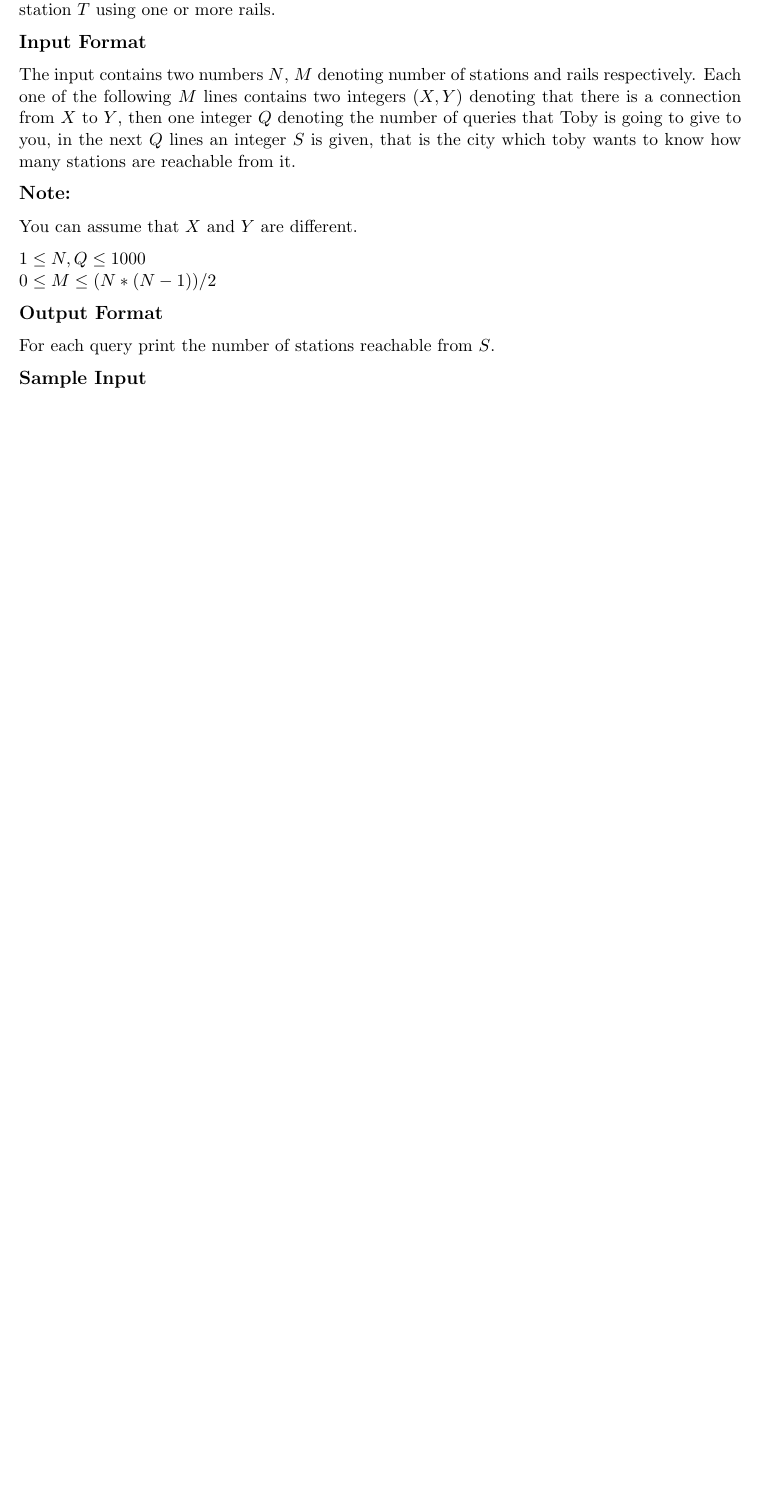
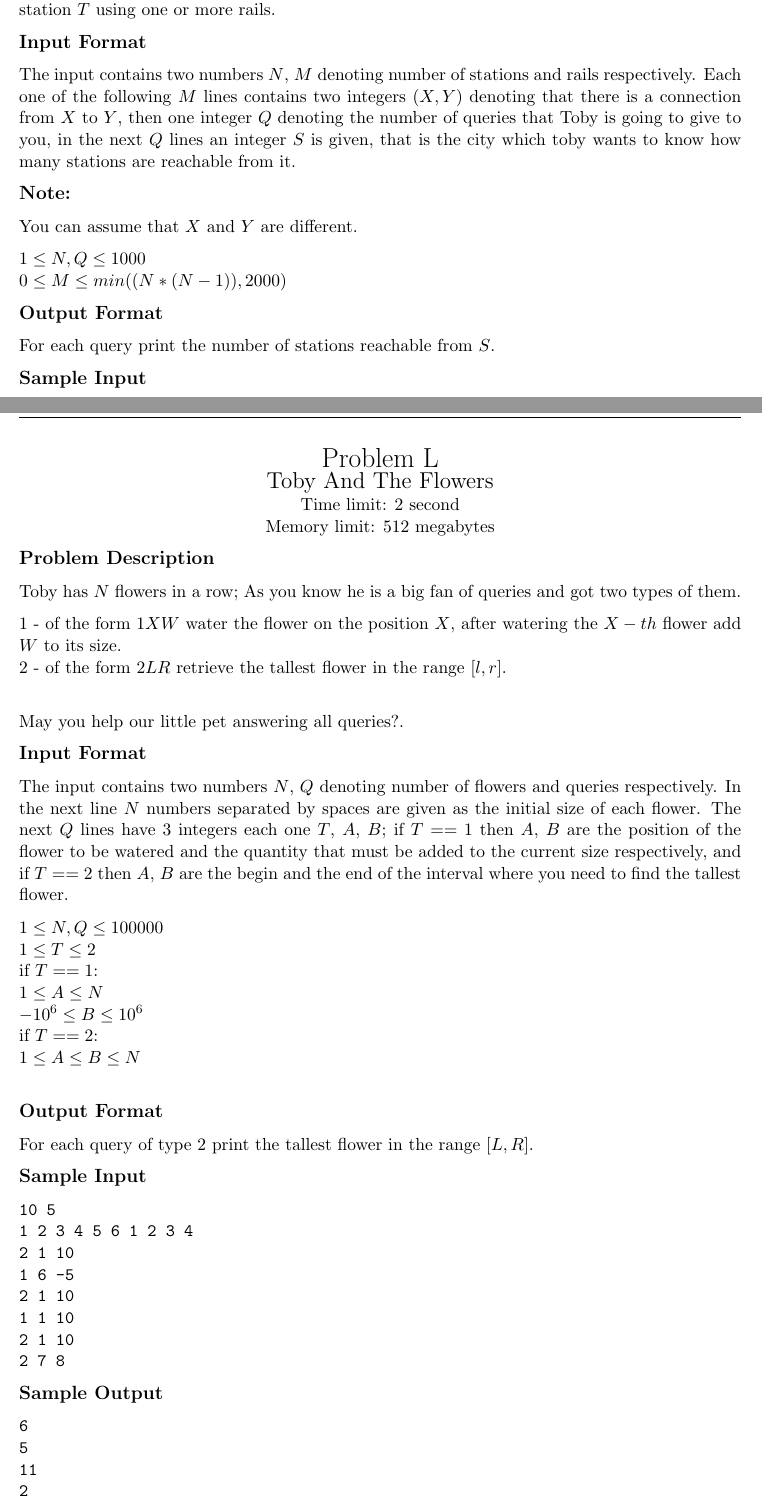
Before and after one commit to jhonber/Interna2, a LaTeX problem sheet (Problemset/main.tex): part of page 12 of 12 before the commit and two parts of pages 12 and 13 of 13 after it, the two joined at a grey line, cut so that both start at the same text, the shorter picture padded with empty space. Compiled offline with pdfLaTeX.

Commit message:
Added the statment for Toby And The Flowers and minor patches

```diff
--- a/Problemset/main.tex
+++ b/Problemset/main.tex
@@ -548,7 +549,7 @@ many stations are reachable from it.
 You can assume that $X$ and $Y$ are different.
 
 $1 \le N, Q \le 1000$ \\
-$0 \le M \le (N * (N - 1)) / 2$ % TODO: change value of M to 1000
+$0 \le M \le min((N * (N - 1)), 2000) $ % TODO: change value of M to 1000
 
 \textbf{\large Output Format}
 
@@ -582,4 +583,63 @@ For each query print the number of stations reachable from $S$.
 \end{verbatim}
 
 \newpage
+
+        \begin{center}
+            {\LARGE Problem L}\\
+            {\Large Toby And The Flowers}\\
+            {Time limit: 2 second}\\
+            {Memory limit: 512 megabytes}
+        \end{center}\textbf{\large Problem Description}
+
+Toby has $N$ flowers in a row; As you know he is a big fan of queries and got two types of them.
+
+1 - of the form $1 X W $ water the flower on the position $X$, after watering the $X-th$ flower add $W$ to its size.\\
+2 - of the form $2 L R $ retrieve the tallest flower in the range $[l, r]$.\\
+
+May you help our little pet answering all queries?.
+
+\textbf{\large Input Format}
+
+The input contains two numbers $N$, $Q$ denoting number of flowers and queries
+respectively. In the next line $N$ numbers separated by spaces are given as the initial size of each flower.
+The next $Q$ lines have 3 integers each one $T$, $A$, $B$; if $T == 1$ then $A$, $B$
+are the position of the flower to be watered and the quantity that must be added to the current size respectively, and if
+$T == 2$ then $A$, $B$ are the begin and the end of the interval where you need to find the tallest flower.
+
+$1 \le N, Q \le 100000$ \\
+$1 \le T \le 2 $\\
+if $ T == 1 $:\\
+$  1 \le A \le N $\\
+$  -10^6 \le B \le 10^6$\\
+if $ T == 2 $:\\
+$  1 \le A \le B \le N $\\
+
+\textbf{\large Output Format}
+
+For each query of type 2 print the tallest flower in the range $[L, R]$.
+
+\textbf{\large Sample Input}
+
+\begin{verbatim}
+10 5
+1 2 3 4 5 6 1 2 3 4
+2 1 10
+1 6 -5
+2 1 10
+1 1 10
+2 1 10
+2 7 8
+\end{verbatim}
+
+\textbf{\large Sample Output}
+
+\begin{verbatim}
+6
+5
+11
+2
+\end{verbatim}
+
+\newpage
+
     \end{document}
```
Also changed, not shown: TobyAndTheFlowers/statement.tex (added, +52 -0 lines), TobyAndTheRailwayStations/statement.tex (+1 -1 lines), Problemset/main.pdf, Problemset/main.tex (3 more changed lines), 1 other file.
